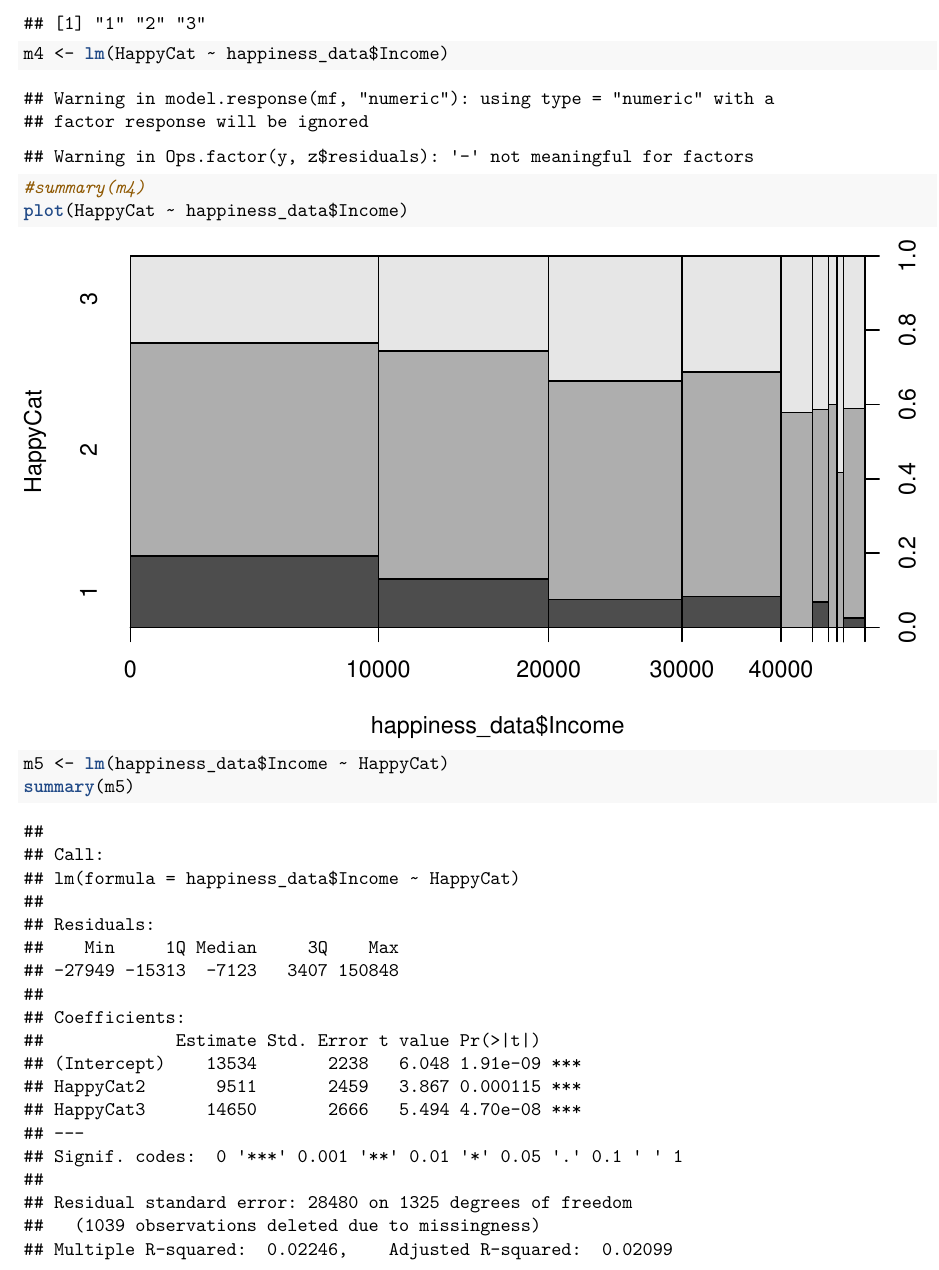
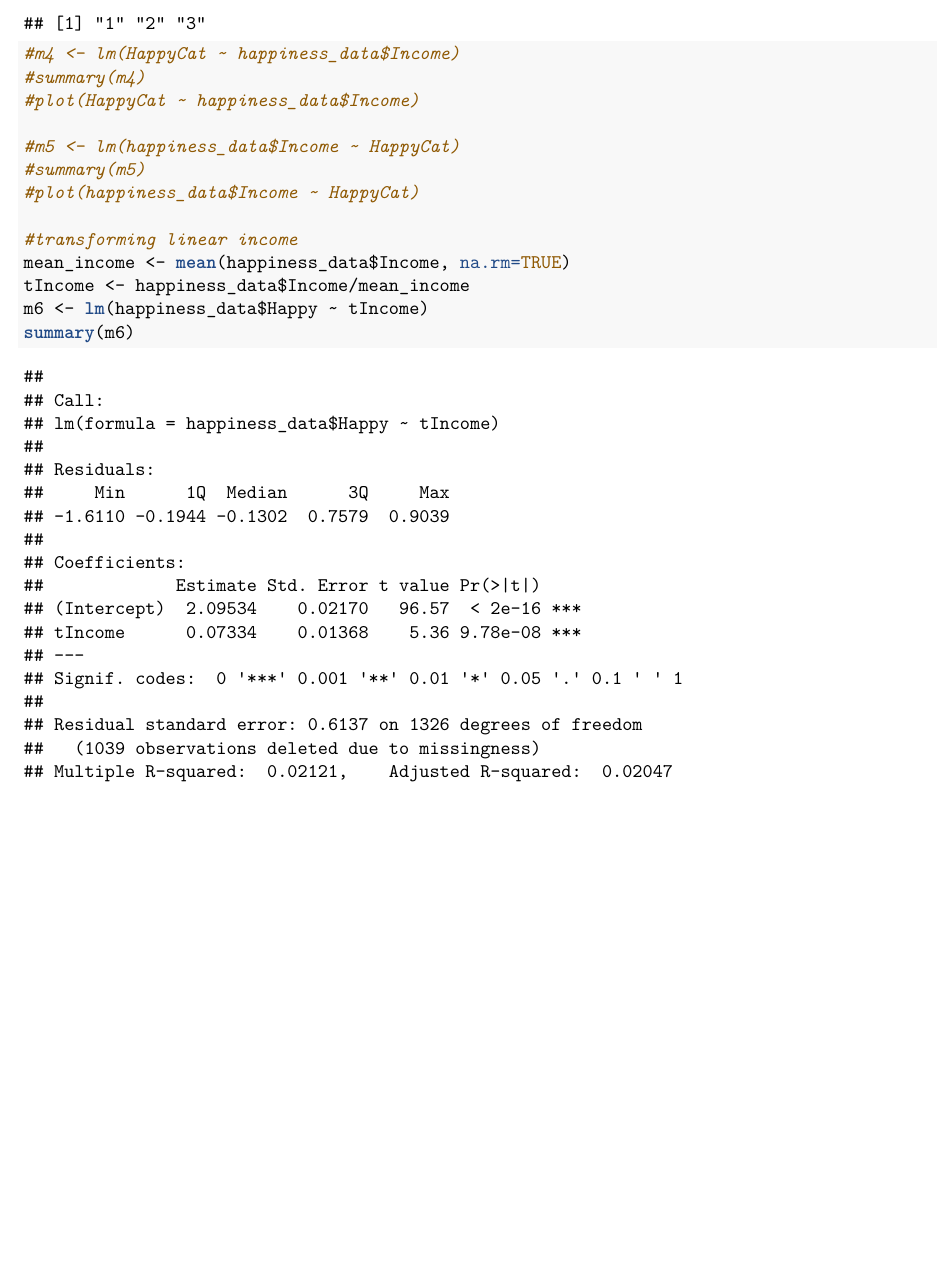
Before and after one commit to narenakurati/stats-101a-project, an R Markdown document (stats-101a-project-markdown.Rmd): part of page 4 of 5, cut so that both start at the same text, the shorter picture padded with empty space. The pictures show the output file stats-101a-project-markdown.pdf that the author committed with the source.

Commit message:
New transformations

```diff
--- a/stats-101a-project-markdown.Rmd
+++ b/stats-101a-project-markdown.Rmd
@@ -59,9 +59,10 @@ summary(m2)
 HappyCat <- factor(happiness_data$Happy)
 levels(HappyCat)
 
-m4 <- lm(HappyCat ~ happiness_data$Income)
+#m4 <- lm(HappyCat ~ happiness_data$Income)
 #summary(m4)
-plot(HappyCat ~ happiness_data$Income)
+#plot(HappyCat ~ happiness_data$Income)
 
-m5 <- lm(happiness_data$Income ~ HappyCat)
-summary(m5)
+#m5 <- lm(happiness_data$Income ~ HappyCat)
+#summary(m5)
+#plot(happiness_data$Income ~ HappyCat)
@@ -69 +69,6 @@ plot(happiness_data$Income ~ HappyCat)
 
+#transforming linear income
+mean_income <- mean(happiness_data$Income, na.rm=TRUE)
+tIncome <- happiness_data$Income/mean_income
+m6 <- lm(happiness_data$Happy ~ tIncome)
+summary(m6)
```
Also changed, not shown: stats-101a-project-markdown.pdf, stats-101a-project-markdown.Rmd (6 more changed lines).
